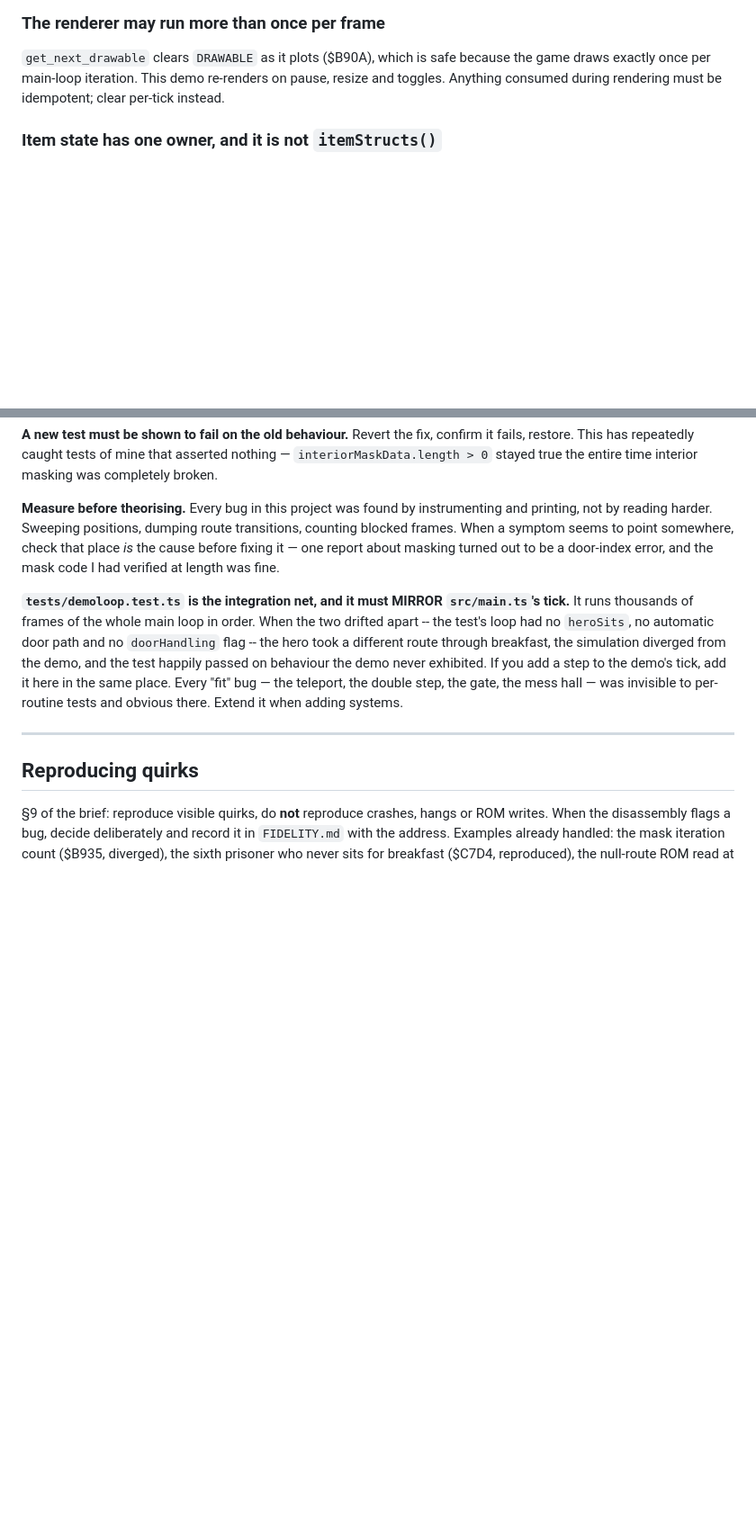
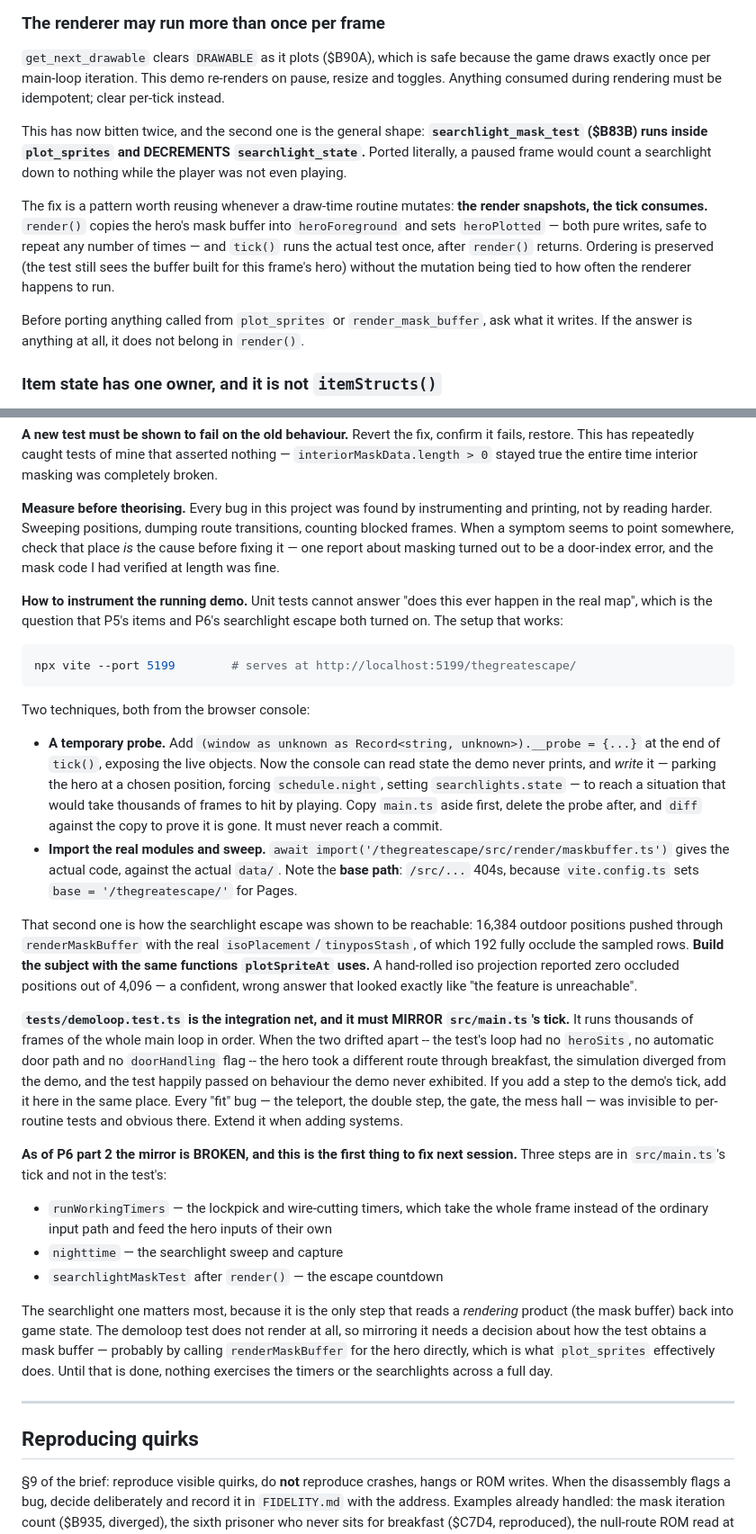
Before and after one commit to a-taylor/thegreatescape, a Markdown page: CLAUDE.md, 2 parts joined by grey strips. Shown at 90% size. Rendered like a GitHub page; blank space fills up the shorter version.

Commit message:
CLAUDE.md: the four lessons P6 part 2 actually taught
The searchlight section already covered the counter and the polarity. These
are the ones that generalise past the searchlight:

  One game field, two objects -- now FOUR instances, and day_or_night is the
  one that failed differently. The others corrupted state; this one quietly
  disconnected a whole system, so the symptom was "the feature does nothing"
  rather than "the feature is wrong".

  The renderer may run more than once -- searchlight_mask_test DECREMENTS
  inside plot_sprites, so a paused frame would count a light down to nothing.
  Records the pattern that fixes it: the render snapshots, the tick consumes.

  How to instrument the running demo -- the temporary window probe and the
  dynamic import of real modules, including the base-path trap (/src/... 404s;
  vite.config.ts sets base = '/thegreatescape/'). Also why a hand-rolled iso
  projection reported 0 occluded positions out of 4,096: build the subject with
  the same functions plotSpriteAt uses, or get a confident wrong answer.

  Dawn does not reset searchlight_state -- $A1D3 does four things and none of
  them touch $81BD. Written down because it looks precisely like a missed
  reset when you see it freeze in the demo.

Also flags that tests/demoloop.test.ts no longer mirrors the tick: three steps
were added in the last commit and not mirrored, and the searchlight one needs a
decision about how the test gets a mask buffer without rendering. First job
next session.

Co-Authored-By: Claude Opus 5 <noreply@anthropic.com>
Claude-Session: https://claude.ai/code/session_017Aqu1rhiMbPLxZirrD7vdF

````diff
--- a/CLAUDE.md
+++ b/CLAUDE.md
@@ -199,6 +204,20 @@ guards off their platforms. Read the initial state; don't pick a plausible-looki
 exactly once per main-loop iteration. This demo re-renders on pause, resize and toggles.
 Anything consumed during rendering must be idempotent; clear per-tick instead.
 
+This has now bitten twice, and the second one is the general shape: **`searchlight_mask_test`
+($B83B) runs inside `plot_sprites` and DECREMENTS `searchlight_state`.** Ported literally, a
+paused frame would count a searchlight down to nothing while the player was not even playing.
+
+The fix is a pattern worth reusing whenever a draw-time routine mutates: **the render
+snapshots, the tick consumes.** `render()` copies the hero's mask buffer into `heroForeground`
+and sets `heroPlotted` — both pure writes, safe to repeat any number of times — and `tick()`
+runs the actual test once, after `render()` returns. Ordering is preserved (the test still sees
+the buffer built for this frame's hero) without the mutation being tied to how often the
+renderer happens to run.
+
+Before porting anything called from `plot_sprites` or `render_mask_buffer`, ask what it writes.
+If the answer is anything at all, it does not belong in `render()`.
+
 ### Item state has one owner, and it is not `itemStructs()`
 
 `itemStructs()` in `src/game/items.ts` decodes the **shipped** table. `createItemState()` in
@@ -338,6 +366,32 @@ blocked frames. When a symptom seems to point somewhere, check that place *is* t
 fixing it — one report about masking turned out to be a door-index error, and the mask code I
 had verified at length was fine.
 
+**How to instrument the running demo.** Unit tests cannot answer "does this ever happen in the
+real map", which is the question that P5's items and P6's searchlight escape both turned on.
+The setup that works:
+
+```sh
+npx vite --port 5199        # serves at http://localhost:5199/thegreatescape/
+```
+
+Two techniques, both from the browser console:
+
+- **A temporary probe.** Add `(window as unknown as Record<string, unknown>).__probe = {...}`
+  at the end of `tick()`, exposing the live objects. Now the console can read state the demo
+  never prints, and *write* it — parking the hero at a chosen position, forcing
+  `schedule.night`, setting `searchlights.state` — to reach a situation that would take
+  thousands of frames to hit by playing. Copy `main.ts` aside first, delete the probe after,
+  and `diff` against the copy to prove it is gone. It must never reach a commit.
+- **Import the real modules and sweep.** `await import('/thegreatescape/src/render/maskbuffer.ts')`
+  gives the actual code, against the actual `data/`. Note the **base path**: `/src/...` 404s,
+  because `vite.config.ts` sets `base = '/thegreatescape/'` for Pages.
+
+That second one is how the searchlight escape was shown to be reachable: 16,384 outdoor
+positions pushed through `renderMaskBuffer` with the real `isoPlacement`/`tinyposStash`, of
+which 192 fully occlude the sampled rows. **Build the subject with the same functions
+`plotSpriteAt` uses.** A hand-rolled iso projection reported zero occluded positions out of
+4,096 — a confident, wrong answer that looked exactly like "the feature is unreachable".
+
 **`tests/demoloop.test.ts` is the integration net, and it must MIRROR `src/main.ts`'s tick.**
 It runs thousands of frames of the whole main loop in order. When the two drifted apart -- the
 test's loop had no `heroSits`, no automatic door path and no `doorHandling` flag -- the hero
@@ -345,6 +399,20 @@ took a different route through breakfast, the simulation diverged from the demo,
 happily passed on behaviour the demo never exhibited. If you add a step to the demo's tick, add
 it here in the same place. Every "fit" bug — the teleport, the double step, the gate, the mess hall — was
 invisible to per-routine tests and obvious there. Extend it when adding systems.
+
+**As of P6 part 2 the mirror is BROKEN, and this is the first thing to fix next session.**
+Three steps are in `src/main.ts`'s tick and not in the test's:
+
+- `runWorkingTimers` — the lockpick and wire-cutting timers, which take the whole frame
+  instead of the ordinary input path and feed the hero inputs of their own
+- `nighttime` — the searchlight sweep and capture
+- `searchlightMaskTest` after `render()` — the escape countdown
+
+The searchlight one matters most, because it is the only step that reads a *rendering* product
+(the mask buffer) back into game state. The demoloop test does not render at all, so mirroring
+it needs a decision about how the test obtains a mask buffer — probably by calling
+`renderMaskBuffer` for the hero directly, which is what `plot_sprites` effectively does. Until
+that is done, nothing exercises the timers or the searchlights across a full day.
 
 ---
 
````
Also changed, not shown: other parts of CLAUDE.md (+15 -1 lines).
